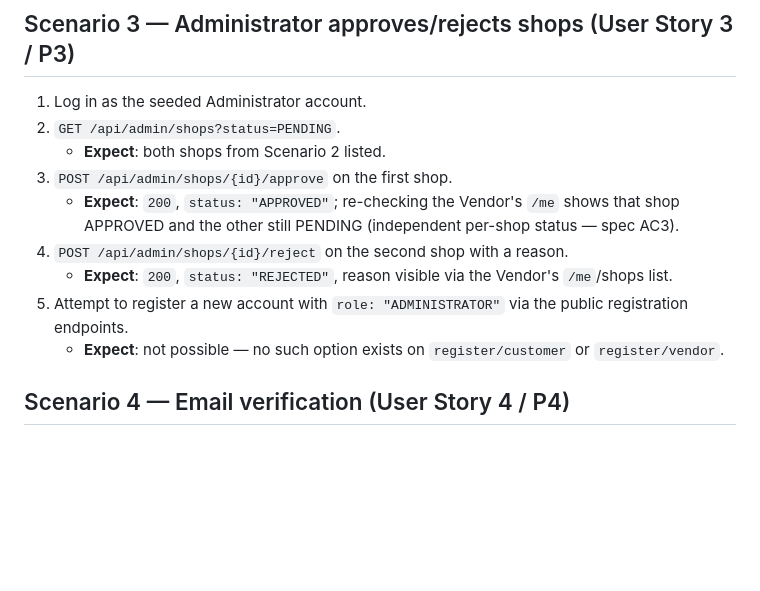
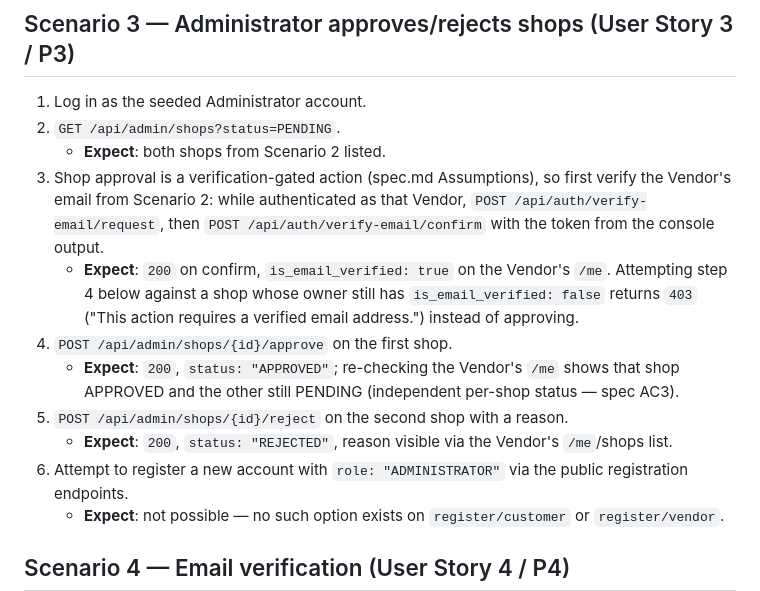
Before and after one commit to frankavishe/emall, a Markdown page: specs/001-accounts-auth/quickstart.md, the part around the change. Drawn GitHub-style; blank space fills up the shorter version.

Commit message:
feat(admin): update shop approval process to require vendor email verification

```diff
--- a/specs/001-accounts-auth/quickstart.md
+++ b/specs/001-accounts-auth/quickstart.md
@@ -72,12 +72,19 @@ a connection error) and the frontend loads at `http://localhost:3000`.
 1. Log in as the seeded Administrator account.
 2. `GET /api/admin/shops?status=PENDING`.
    - **Expect**: both shops from Scenario 2 listed.
-3. `POST /api/admin/shops/{id}/approve` on the first shop.
+3. Shop approval is a verification-gated action (spec.md Assumptions), so first verify the
+   Vendor's email from Scenario 2: while authenticated as that Vendor,
+   `POST /api/auth/verify-email/request`, then `POST /api/auth/verify-email/confirm` with the
+   token from the console output.
+   - **Expect**: `200` on confirm, `is_email_verified: true` on the Vendor's `/me`. Attempting
+     step 4 below against a shop whose owner still has `is_email_verified: false` returns `403`
+     ("This action requires a verified email address.") instead of approving.
+4. `POST /api/admin/shops/{id}/approve` on the first shop.
    - **Expect**: `200`, `status: "APPROVED"`; re-checking the Vendor's `/me` shows that shop
      APPROVED and the other still PENDING (independent per-shop status — spec AC3).
-4. `POST /api/admin/shops/{id}/reject` on the second shop with a reason.
+5. `POST /api/admin/shops/{id}/reject` on the second shop with a reason.
    - **Expect**: `200`, `status: "REJECTED"`, reason visible via the Vendor's `/me`/shops list.
-5. Attempt to register a new account with `role: "ADMINISTRATOR"` via the public registration
+6. Attempt to register a new account with `role: "ADMINISTRATOR"` via the public registration
    endpoints.
    - **Expect**: not possible — no such option exists on `register/customer` or `register/vendor`.
 
```
